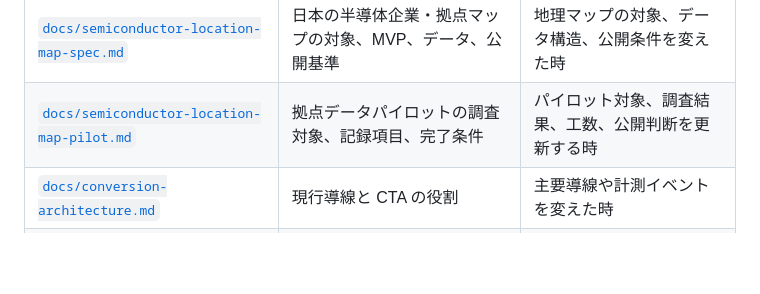
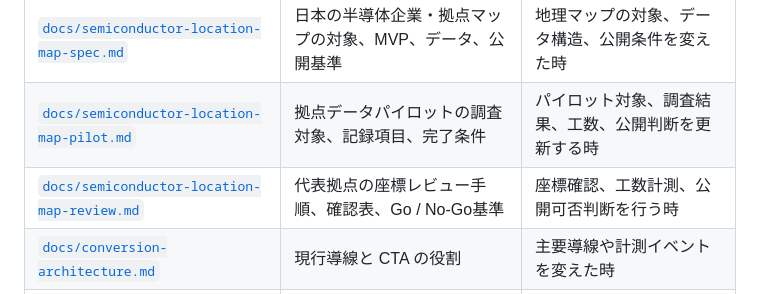
Before and after one commit to ryo0905-eng/manufacturing-compass, a Markdown page: docs/documentation-map.md, the part around one of its changes. Rendered like a GitHub page; blank space fills up the shorter version.

Commit message:
docs: add semiconductor location review checklist

```diff
--- a/docs/documentation-map.md
+++ b/docs/documentation-map.md
@@ -35,6 +35,7 @@
 | [`docs/yield-learning-spec.md`](./yield-learning-spec.md) | 歩留まり・FPY・RTY学習ツールの目的、計算、初期スコープ | 歩留まりの学習体験や対象工程を変えた時 |
 | [`docs/semiconductor-location-map-spec.md`](./semiconductor-location-map-spec.md) | 日本の半導体企業・拠点マップの対象、MVP、データ、公開基準 | 地理マップの対象、データ構造、公開条件を変えた時 |
 | [`docs/semiconductor-location-map-pilot.md`](./semiconductor-location-map-pilot.md) | 拠点データパイロットの調査対象、記録項目、完了条件 | パイロット対象、調査結果、工数、公開判断を更新する時 |
+| [`docs/semiconductor-location-map-review.md`](./semiconductor-location-map-review.md) | 代表拠点の座標レビュー手順、確認表、Go / No-Go基準 | 座標確認、工数計測、公開可否判断を行う時 |
 | [`docs/conversion-architecture.md`](./conversion-architecture.md) | 現行導線と CTA の役割 | 主要導線や計測イベントを変えた時 |
 | [`docs/monetization.md`](./monetization.md) | 広告・アフィリエイト運用原則 | 提携状態や広告運用方針を変えた時 |
 | [`docs/roadmap.md`](./roadmap.md) | フェーズ単位の方向性 | 優先順位やフェーズを見直した時 |
```
Also changed, not shown: other parts of docs/documentation-map.md (+1 -1 lines), TASKS.md (+1 -0 lines), docs/semiconductor-location-map-review.md (added, +93 -0 lines).
